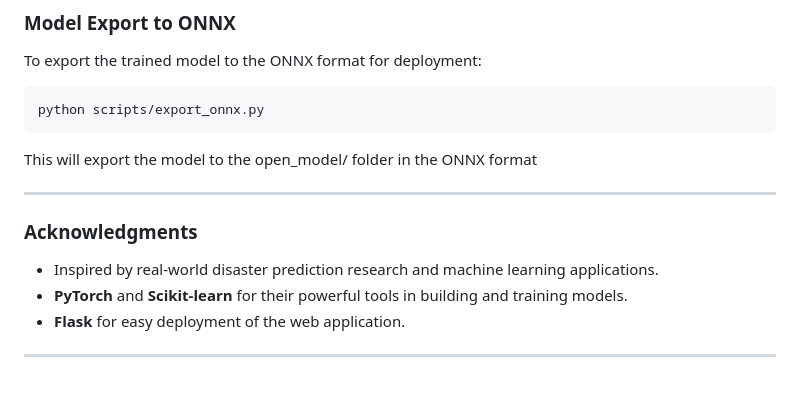
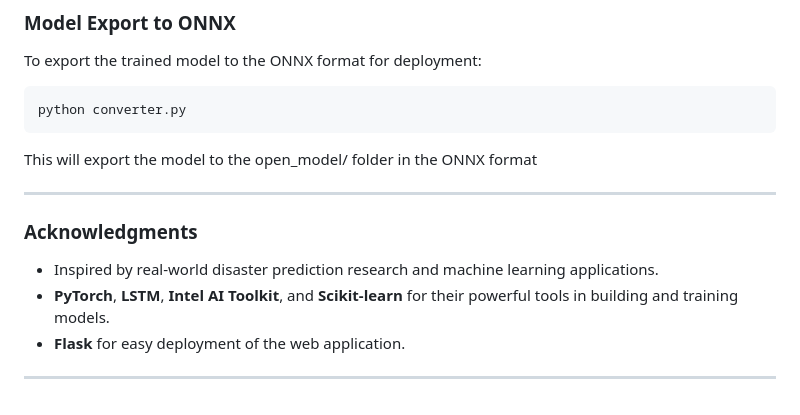
Before and after one commit to Faith1406/ClimatePrediction, a Markdown page: README.md, the part around one of its changes. Drawn GitHub-style.

````diff
--- a/README.md
+++ b/README.md
@@ -134,7 +192,7 @@ The Flask application allows you to input disaster data and predict the likeliho
 To export the trained model to the ONNX format for deployment:
 
 ```bash
-python scripts/export_onnx.py
+python converter.py
 ```
 
 This will export the model to the open_model/ folder in the ONNX format
@@ -144,7 +202,7 @@ This will export the model to the open_model/ folder in the ONNX format
 ### Acknowledgments
 
 - Inspired by real-world disaster prediction research and machine learning applications.
-- **PyTorch** and **Scikit-learn** for their powerful tools in building and training models.
+- **PyTorch**, **LSTM**, **Intel AI Toolkit**, and **Scikit-learn** for their powerful tools in building and training models.
 - **Flask** for easy deployment of the web application.
 
 ---
````
Also changed, not shown: other parts of README.md (+68 -10 lines).
